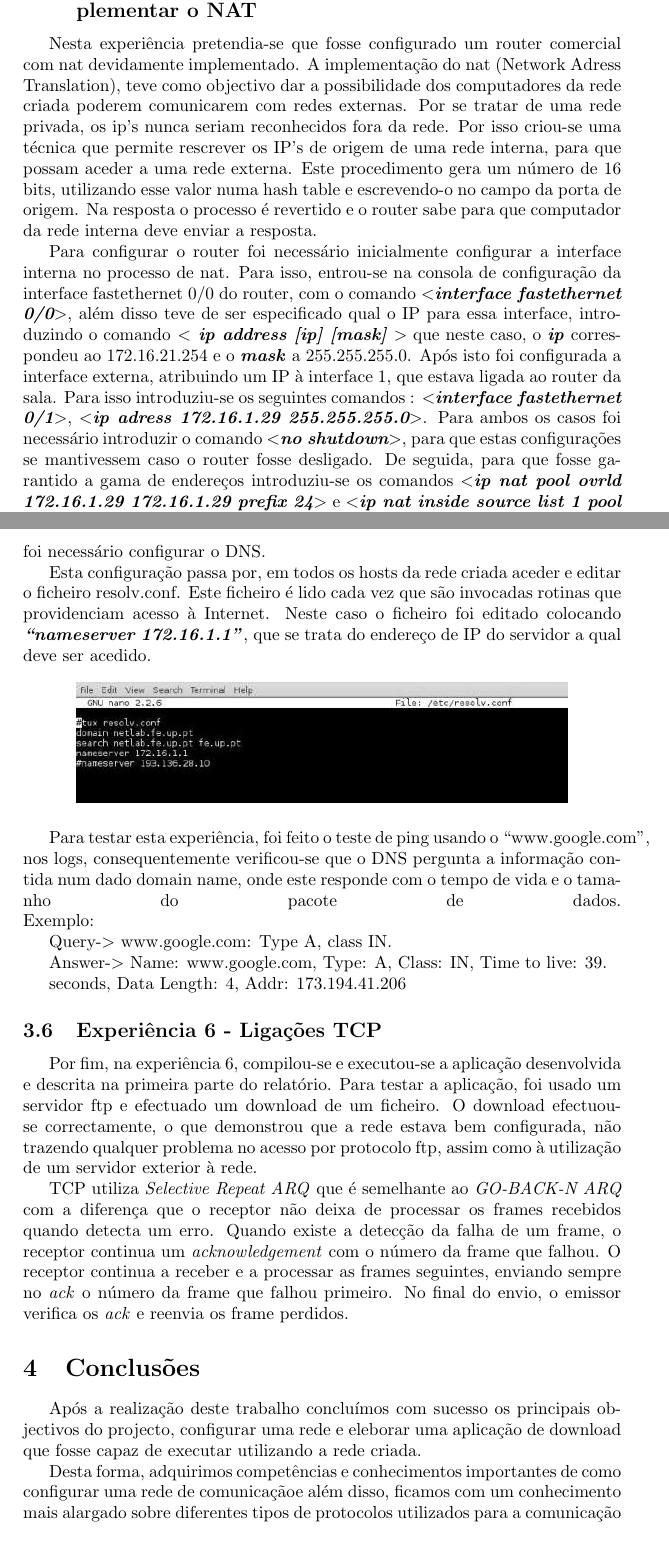
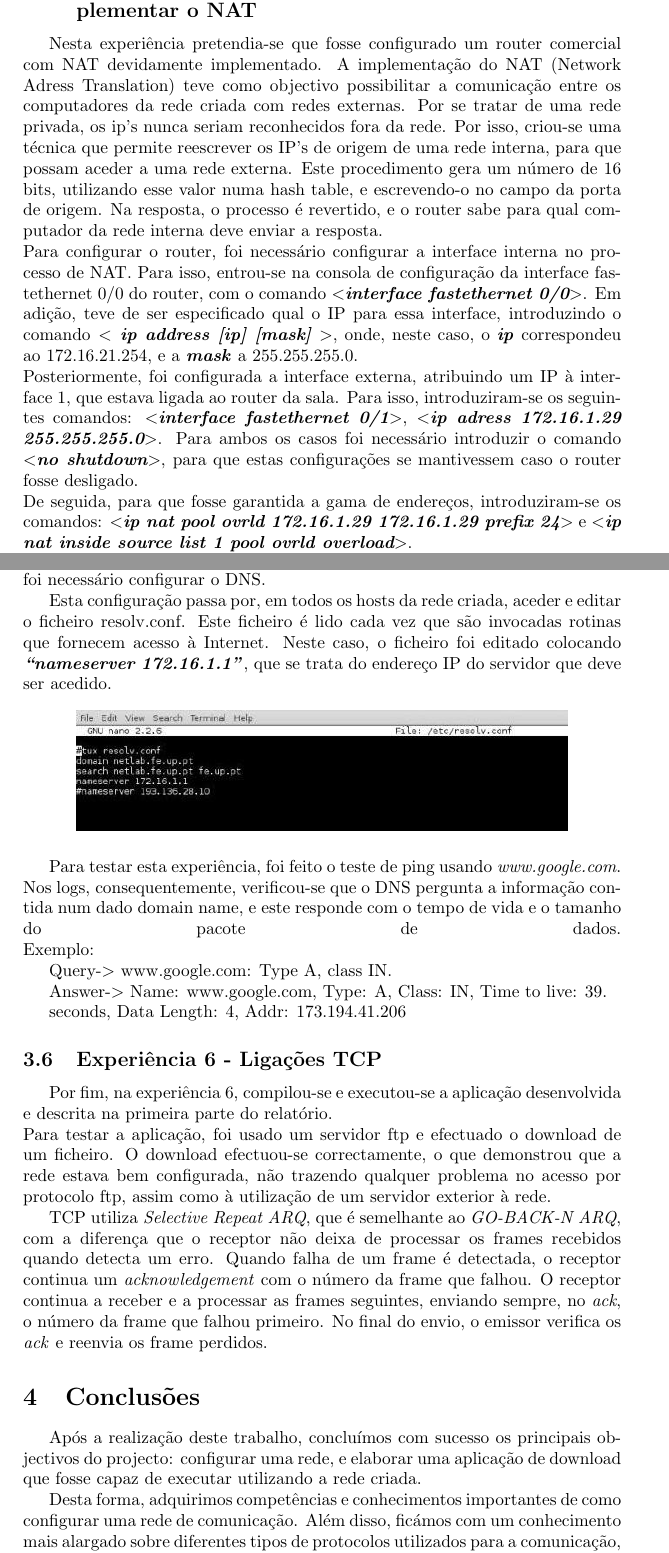
Before and after one commit to ferrolho/feup-rcom, a LaTeX document (practical-work-2/docs/report/report.tex): two parts of pages 9 and 10 of 12 before the commit and two parts of pages 9 and 10 of 13 after it, joined at a grey line, cut so that both start at the same text. Compiled offline with pdfLaTeX.

Commit message:
improving report

```diff
--- a/practical-work-2/docs/report/report.tex
+++ b/practical-work-2/docs/report/report.tex
@@ -186,24 +186,27 @@ Finalmente, foi possível \emph{pingar} a máquina 2 a partir da máquina 1. O p
 
 
 \subsection{Experiência 4 - Configurar um router comercial e implementar o NAT}
-Nesta experiência pretendia-se que fosse configurado um router comercial com nat devidamente implementado. A implementação do nat (Network Adress Translation), teve como objectivo dar a possibilidade dos computadores da rede criada poderem comunicarem com redes externas. Por se tratar de uma rede privada, os ip’s nunca seriam reconhecidos fora da rede. Por isso criou-se uma técnica que permite rescrever os IP’s de origem  de uma rede interna, para que possam aceder a uma rede externa. Este procedimento gera um número de 16 bits, utilizando esse valor numa hash table e escrevendo-o no campo da porta de origem. Na resposta o processo é revertido e o router sabe para que computador da rede interna deve enviar a resposta.
-
-Para configurar o router foi necessário inicialmente configurar a interface interna no processo de nat. Para isso, entrou-se na consola de configuração da interface fastethernet 0/0 do router, com o comando \textbf{\textit{$<$interface fastethernet 0/0$>$}}, além disso teve de ser especificado qual o IP para essa interface, introduzindo o comando\textbf{ \textit{$<$ ip address [ip] [mask] $>$}} que neste caso, o \textbf{\textit{ip}} correspondeu ao 172.16.21.254 e o \textbf{\textit{mask}} a 255.255.255.0.  Após isto foi configurada a interface externa, atribuindo um IP à interface 1, que estava ligada ao router da sala. Para isso introduziu-se os seguintes comandos : \textbf{\textit{$<$interface fastethernet 0/1$>$}}, \textbf{\textit{$<$ip adress 172.16.1.29 255.255.255.0$>$}}. Para ambos os casos foi necessário introduzir o comando \textbf{\textit{$<$no shutdown$>$}}, para que estas configurações se mantivessem caso o router fosse desligado. De seguida, para que fosse garantido a gama de endereços introduziu-se os comandos \textbf{\textit{$<$ip nat pool ovrld 172.16.1.29 172.16.1.29 prefix 24$>$}} e \textbf{\textit{$<$ip nat inside source list 1 pool ovrld overload$>$}}. Posteriormente foi criada uma lista de acessos e permissoes de pacotes, para cada uma das sub-redes, com o comando \textbf{\textit{$<$acesslist 1 permit ip [máximo]$>$}} neste caso o IP foi 172.16.20.0 e 172.16.21.0 que poderia ir até 172.16.2X.255, colocando 0.0.0.255 no campo \textbf{\textit{máximo}}.
-Finalmente foram definidas as rotas internas e externas, aplicando \textbf{\textit{$<$ip route 0.0.0.0
+Nesta experiência pretendia-se que fosse configurado um router comercial com NAT devidamente implementado. A implementação do NAT (Network Adress Translation) teve como objectivo possibilitar a comunicação entre os computadores da rede criada com redes externas. Por se tratar de uma rede privada, os ip’s nunca seriam reconhecidos fora da rede. Por isso, criou-se uma técnica que permite reescrever os IP’s de origem  de uma rede interna, para que possam aceder a uma rede externa. Este procedimento gera um número de 16 bits, utilizando esse valor numa hash table, e escrevendo-o no campo da porta de origem. Na resposta, o processo é revertido, e o router sabe para qual computador da rede interna deve enviar a resposta.\\
+Para configurar o router, foi necessário configurar a interface interna no processo de NAT. Para isso, entrou-se na consola de configuração da interface fastethernet 0/0 do router, com o comando \textbf{\textit{$<$interface fastethernet 0/0$>$}}. Em adição, teve de ser especificado qual o IP para essa interface, introduzindo o comando\textbf{ \textit{$<$ ip address [ip] [mask] $>$}}, onde, neste caso, o \textbf{\textit{ip}} correspondeu ao 172.16.21.254, e a \textbf{\textit{mask}} a 255.255.255.0.\\
+Posteriormente, foi configurada a interface externa, atribuindo um IP à interface 1, que estava ligada ao router da sala. Para isso, introduziram-se os seguintes comandos: \textbf{\textit{$<$interface fastethernet 0/1$>$}}, \textbf{\textit{$<$ip adress 172.16.1.29 255.255.255.0$>$}}. Para ambos os casos foi necessário introduzir o comando \textbf{\textit{$<$no shutdown$>$}}, para que estas configurações se mantivessem caso o router fosse desligado.\\
+De seguida, para que fosse garantida a gama de endereços, introduziram-se os comandos: \textbf{\textit{$<$ip nat pool ovrld 172.16.1.29 172.16.1.29 prefix 24$>$}} e \textbf{\textit{$<$ip nat inside source list 1 pool ovrld overload$>$}}.\\
+Posteriormente, foi criada uma lista de acessos e permissões de pacotes, para cada uma das sub-redes, com o comando \textbf{\textit{$<$acesslist 1 permit ip [máximo]$>$}}. Neste caso, o IP utilizado foi 172.16.20.0 e 172.16.21.0, que poderia ir até 172.16.2X.255, colocando 0.0.0.255 no campo \textbf{\textit{máximo}}.\\
+Finalmente, foram definidas as rotas internas e externas, aplicando \textbf{\textit{$<$ip route 0.0.0.0
 0.0.0.0 172.16.1.254$>$}} e \textbf{\textit{$<$ip route 172.16.20.0 255.255.255.0 172.16.21.253$>$}}, este comando cria uma rota, quando o IP de destino for 172.16.20.0-255 deve redireccionar os pacotes para o IP 172.16.21.253.
 Para testar, foi executado na máquina 1 um ping ao router da sala e verificou-se que os pacotes enviados para a máquina 1, passavam pela máquina 2, onde eram reencaminhados para o router no IP 172.16.21.254.
 
 \subsection{Experiência 5 - DNS}
-O objectivo desta experiência era conseguir aceder a redes externas, conseguindo desta forma aceder à Internet através da rede interna criada, para isto foi necessário configurar o DNS.
+O objectivo desta experiência era conseguir aceder a redes externas, conseguindo desta forma aceder à Internet, através da rede interna criada. Para isto, foi necessário configurar o DNS.
 
-Esta configuração passa por, em todos os hosts da rede criada aceder e editar o ficheiro resolv.conf. Este ficheiro é lido cada vez que são invocadas rotinas que providenciam acesso à Internet. Neste caso o ficheiro foi editado colocando \textbf{\textit{“nameserver 172.16.1.1”}}, que se trata do endereço de IP do servidor a qual deve ser acedido.
+Esta configuração passa por, em todos os hosts da rede criada, aceder e editar o ficheiro resolv.conf. Este ficheiro é lido cada vez que são invocadas rotinas que fornecem acesso à Internet. Neste caso, o ficheiro foi editado colocando \textbf{\textit{“nameserver 172.16.1.1”}}, que se trata do endereço IP do servidor que deve ser acedido.
 
 \begin{figure}[h!]
 \centering
 \includegraphics[scale=0.5]{res/image4.jpg}
 \end{figure}
 
-Para testar esta experiência, foi feito o teste de ping usando o “www.google.com”, nos logs, consequentemente verificou-se que o DNS pergunta a informação contida num dado domain name, onde este responde com o tempo de vida e o tamanho do pacote de dados.\linebreak
+Para testar esta experiência, foi feito o teste de ping usando \emph{www.google.com}.\\
+Nos logs, consequentemente, verificou-se que o DNS pergunta a informação contida num dado domain name, e este responde com o tempo de vida e o tamanho do pacote de dados.\linebreak
 Exemplo:
 
 Query-$>$ www.google.com: Type A, class IN.
@@ -213,13 +216,13 @@ Answer-$>$ Name: www.google.com, Type: A, Class: IN, Time to live: 39.
 seconds, Data Length: 4, Addr: 173.194.41.206
 
 \subsection{Experiência 6 - Ligações TCP}
-Por fim, na experiência 6, compilou-se e executou-se a aplicação desenvolvida e descrita na primeira parte do relatório.
-	Para testar a aplicação, foi usado um servidor ftp e efectuado um download de um ficheiro. O download efectuou-se correctamente, o que demonstrou que a rede estava bem configurada, não trazendo qualquer problema no acesso por protocolo ftp, assim como à utilização de um servidor exterior à rede.
+Por fim, na experiência 6, compilou-se e executou-se a aplicação desenvolvida e descrita na primeira parte do relatório.\\
+Para testar a aplicação, foi usado um servidor ftp e efectuado o download de um ficheiro. O download efectuou-se correctamente, o que demonstrou que a rede estava bem configurada, não trazendo qualquer problema no acesso por protocolo ftp, assim como à utilização de um servidor exterior à rede.
 
-	TCP utiliza \textit{Selective Repeat ARQ} que é semelhante ao \textit{GO-BACK-N ARQ} com a diferença que o receptor não deixa de processar os frames recebidos quando detecta um erro. Quando existe a detecção da falha de um frame, o receptor continua um \textit{acknowledgement} com o número da frame que falhou. O receptor continua a receber e a processar as frames seguintes, enviando sempre no \textit{ack} o número da frame que falhou primeiro. No final do envio, o emissor verifica os \textit{ack} e reenvia os frame perdidos.
+TCP utiliza \textit{Selective Repeat ARQ}, que é semelhante ao \textit{GO-BACK-N ARQ}, com a diferença que o receptor não deixa de processar os frames recebidos quando detecta um erro. Quando falha de um frame é detectada, o receptor continua um \textit{acknowledgement} com o número da frame que falhou. O receptor continua a receber e a processar as frames seguintes, enviando sempre, no \textit{ack}, o número da frame que falhou primeiro. No final do envio, o emissor verifica os \textit{ack} e reenvia os frame perdidos.
 
 \section{Conclusões}
-Após a realização deste trabalho concluímos com sucesso os principais objectivos do projecto, configurar uma rede e eleborar uma aplicação de download que fosse capaz de executar utilizando a rede criada.
+Após a realização deste trabalho, concluímos com sucesso os principais objectivos do projecto: configurar uma rede, e elaborar uma aplicação de download que fosse capaz de executar utilizando a rede criada.
 
-Desta forma, adquirimos competências e conhecimentos importantes de como configurar uma rede de comunicaçãoe além disso, ficamos com um conhecimento mais alargado sobre diferentes tipos de protocolos utilizados para a comunicação e troca de informação numa rede de computadores.
+Desta forma, adquirimos competências e conhecimentos importantes de como configurar uma rede de comunicação. Além disso, ficámos com um conhecimento mais alargado sobre diferentes tipos de protocolos utilizados para a comunicação, e troca de informação numa rede de computadores.
 
@@ -230,7 +233,6 @@ Em suma, podemos afirmar que os objetivos a que nos propusemos na elaboração d
 \renewcommand\refname{Referências}
 \bibliographystyle{plain}
 \bibliography{myrefs}
-
 
 \newpage
 \appendix
```
Also changed, not shown: practical-work-2/docs/report/report.pdf, practical-work-2/docs/report/report.tex (2 more changed lines), 2 other files.
